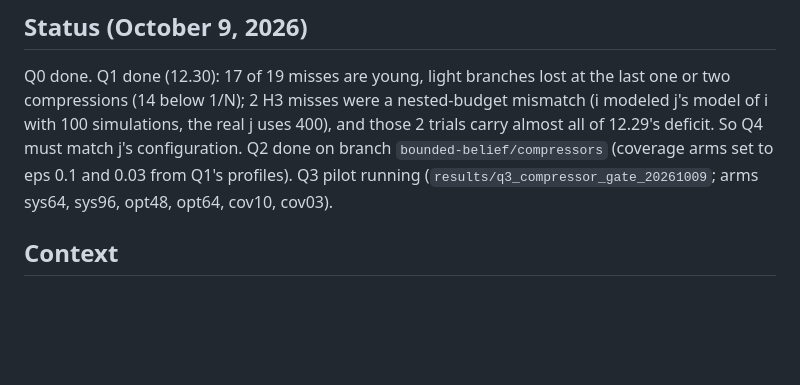
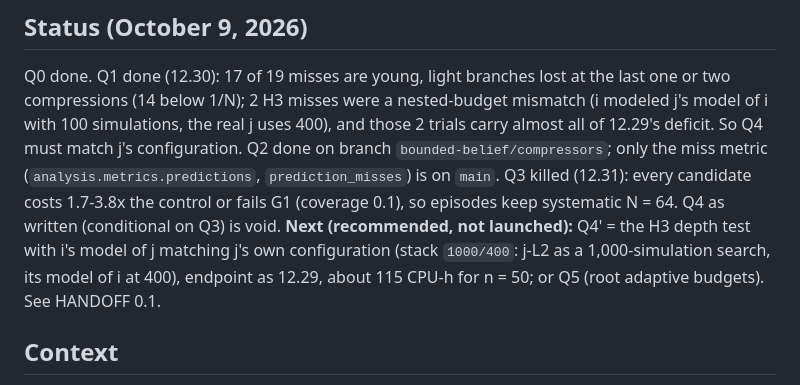
Before and after one commit to huytruong1810/ipomcp, a Markdown page: docs/PLAN.md, the part around the change. GitHub-like rendering; blank space fills up the shorter version.

```diff
--- a/docs/PLAN.md
+++ b/docs/PLAN.md
@@ -4,8 +4,12 @@
 Q0 done. Q1 done (12.30): 17 of 19 misses are young, light branches lost at the last one or two compressions
 (14 below 1/N); 2 H3 misses were a nested-budget mismatch (i modeled j's model of i with 100 simulations, the
 real j uses 400), and those 2 trials carry almost all of 12.29's deficit. So Q4 must match j's configuration.
-Q2 done on branch `bounded-belief/compressors` (coverage arms set to eps 0.1 and 0.03 from Q1's profiles).
-Q3 pilot running (`results/q3_compressor_gate_20261009`; arms sys64, sys96, opt48, opt64, cov10, cov03).
+Q2 done on branch `bounded-belief/compressors`; only the miss metric (`analysis.metrics.predictions`,
+`prediction_misses`) is on `main`. Q3 killed (12.31): every candidate costs 1.7-3.8x the control or fails G1
+(coverage 0.1), so episodes keep systematic N = 64. Q4 as written (conditional on Q3) is void.
+**Next (recommended, not launched):** Q4' = the H3 depth test with i's model of j matching j's own configuration
+(stack `1000/400`: j-L2 as a 1,000-simulation search, its model of i at 400), endpoint as 12.29, about 115 CPU-h for
+n = 50; or Q5 (root adaptive budgets). See HANDOFF 0.1.
 
 ## Context
 The coordination-Tiger phase (below; RESULTS 12.22–12.29) found the binding constraint at level 3: **the bounded
```
Also changed, not shown: docs/HANDOFF.md (+29 -19 lines).
